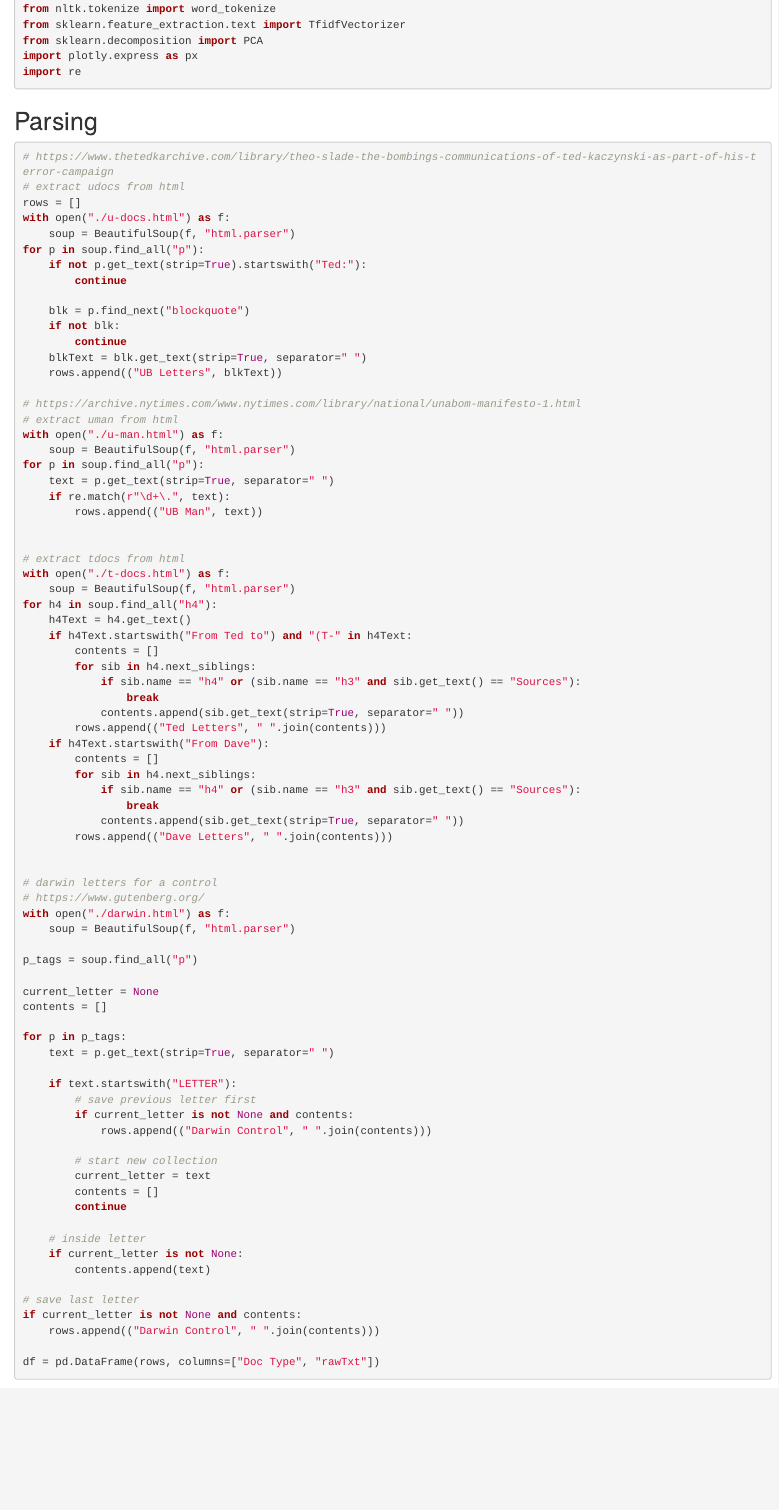
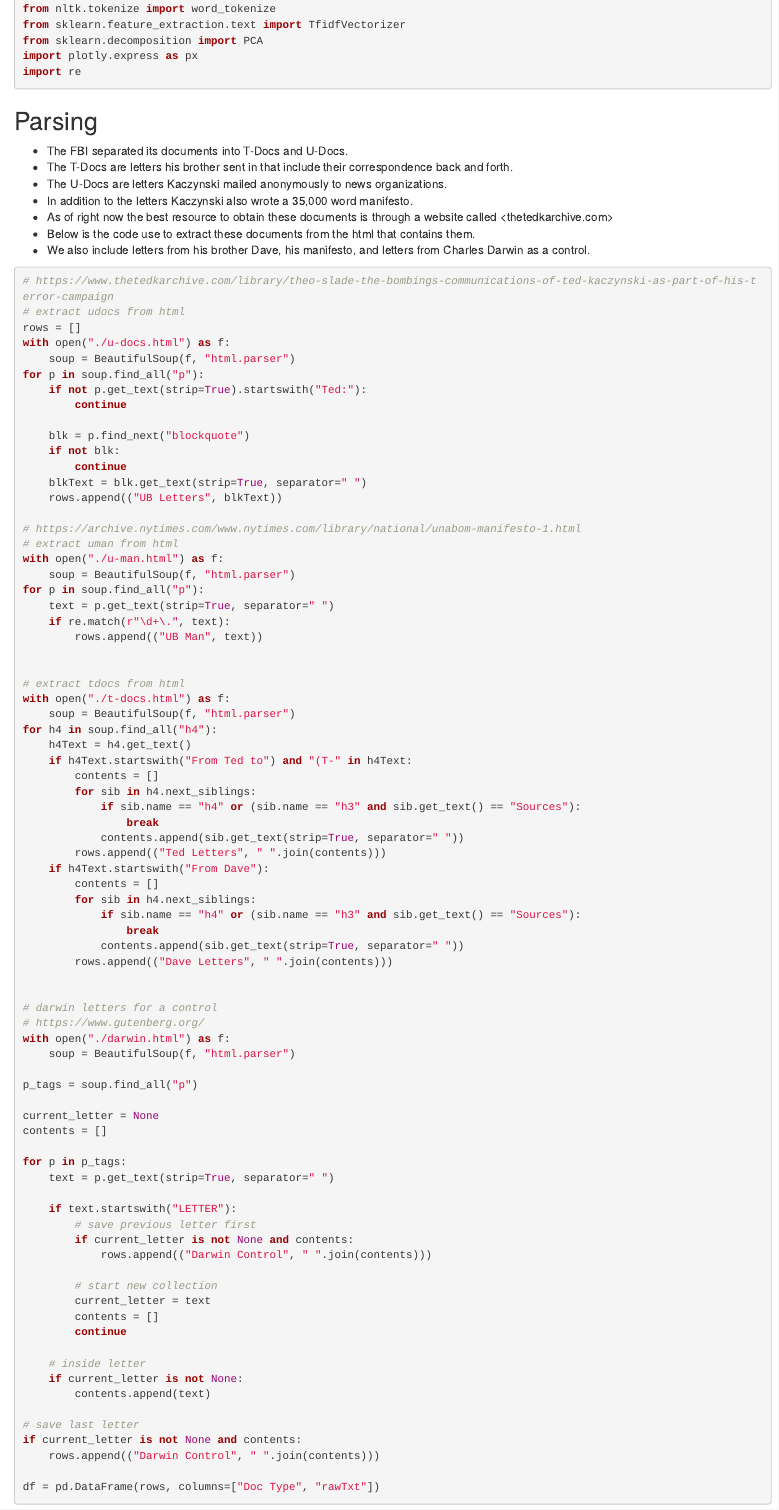
Before and after one commit to palmerusaf/stylometric-analysis-ub, an R Markdown document (bpalme11-project-2.Rmd): the page in a window 1100 px wide, from 540 px down. Rendered offline with R 4.5, knitr and Pandoc, with nearby package versions; some code elsewhere in the file could not run offline.

Commit message:
add parsing section

````diff
--- a/bpalme11-project-2.Rmd
+++ b/bpalme11-project-2.Rmd
@@ -31,6 +31,14 @@ import re
 ```
 
 ## Parsing
+- The FBI separated its documents into T-Docs and U-Docs.
+- The T-Docs are letters his brother sent in that include their correspondence back and forth.
+- The U-Docs are letters Kaczynski mailed anonymously to news organizations.
+- In addition to the letters Kaczynski also wrote a 35,000 word manifesto.
+- As of right now the best resource to obtain these documents is through a website called <thetedkarchive.com>
+- Below is the code use to extract these documents from the html that contains them.
+- We also include letters from his brother Dave, his manifesto, and letters from Charles Darwin as a control.
+
 ```{python}
 # https://www.thetedkarchive.com/library/theo-slade-the-bombings-communications-of-ted-kaczynski-as-part-of-his-terror-campaign
 # extract udocs from html
````
